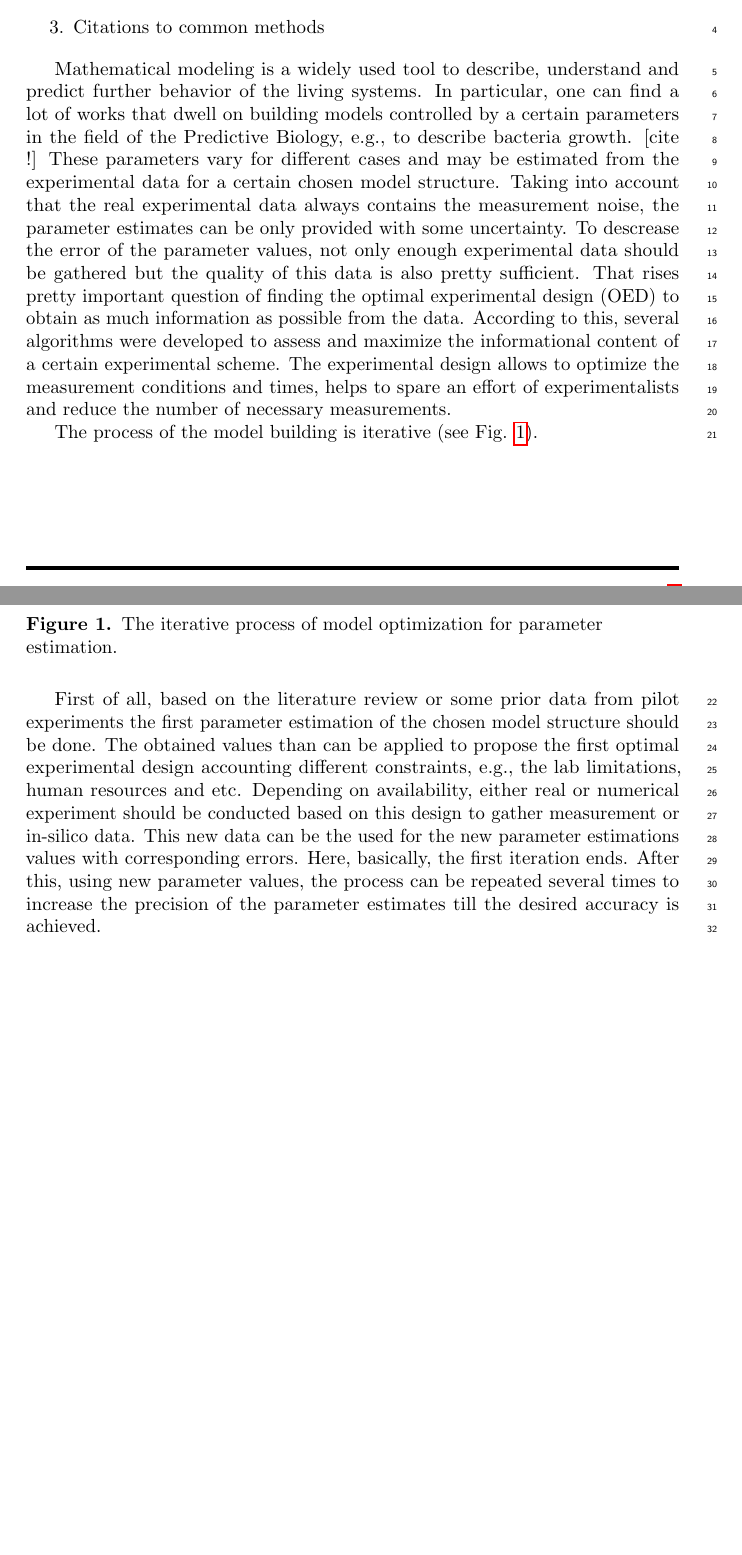
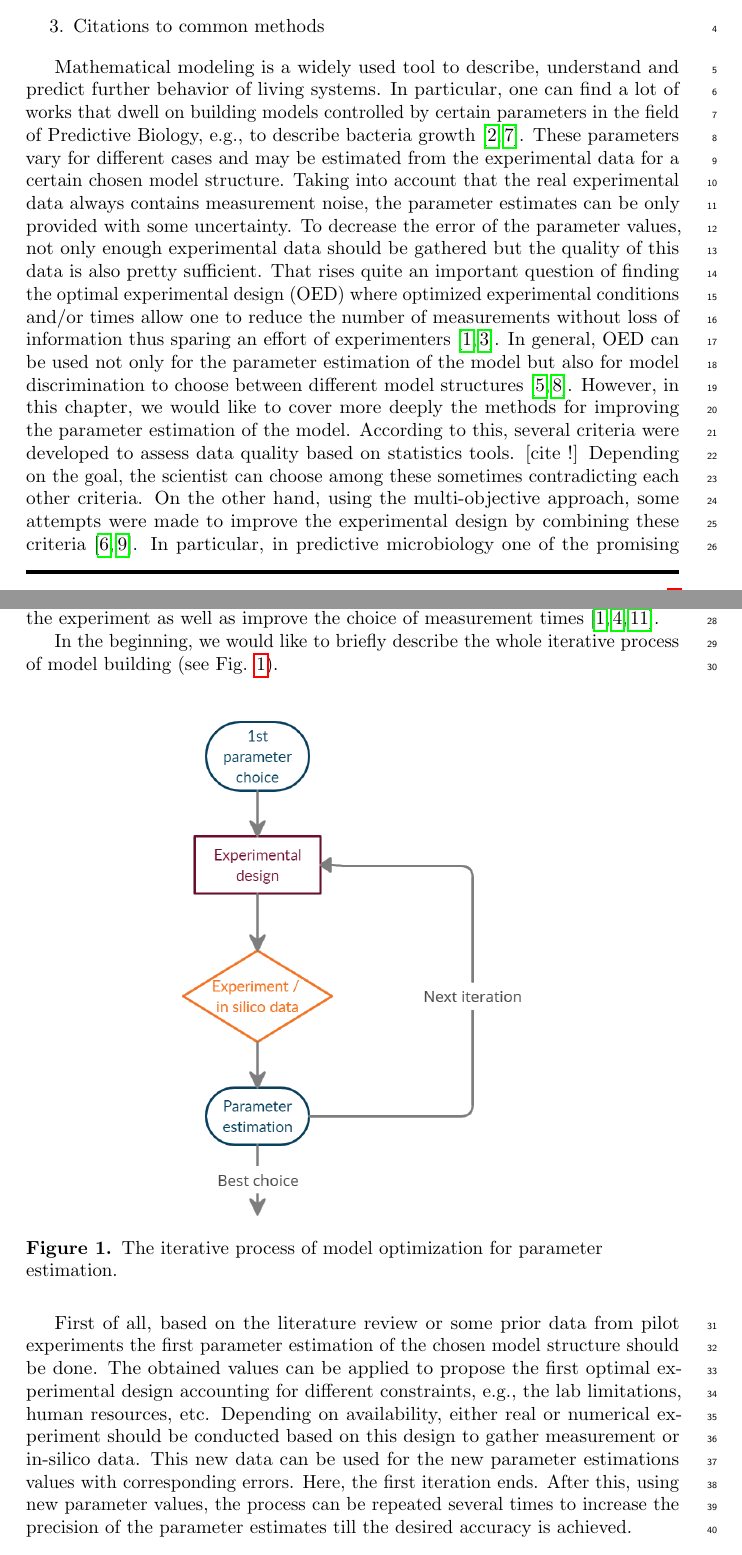
Before and after one commit to Spatial-Systems-Biology-Freiburg/2022-10-Predictive-Microbiology-Softwares, a LaTeX document (main.tex): two parts of pages 1 and 2 of 4 before the commit and two parts of pages 1 and 2 of 5 after it, joined at a grey line, cut so that both start at the same text, the shorter picture padded with empty space. Compiled offline with pdfLaTeX.

Commit message:
Add examples of experimental designs from the literature to introduction

```diff
--- a/main.tex
+++ b/main.tex
@@ -70,16 +70,20 @@ Christian Fleck\textsuperscript{1,2,3}
 \end{enumerate}
 
 
-Mathematical modeling is a widely used tool to describe, understand and predict further behavior of the living systems.
-In particular, one can find a lot of works that dwell on building models controlled by a certain parameters in the field of the Predictive Biology, e.g., to describe bacteria growth. [cite !]
+Mathematical modeling is a widely used tool to describe, understand and predict further behavior of living systems.
+In particular, one can find a lot of works that dwell on building models controlled by certain parameters in the field of Predictive Biology, e.g., to describe bacteria growth \cite{perez-rodriguezPredictiveMicrobiologyFoods2012, bernaertsConceptsToolsPredictive2004}.
 These parameters vary for different cases and may be estimated from the experimental data for a certain chosen model structure.
-Taking into account that the real experimental data always contains the measurement noise, the parameter estimates can be only provided with some uncertainty.
-To descrease the error of the parameter values, not only enough experimental data should be gathered but the quality of this data is also pretty sufficient.
-That rises pretty important question of finding the optimal experimental design (OED) to obtain as much information as possible from the data.
-According to this, several algorithms were developed to assess and maximize the informational content of a certain experimental scheme.
-The experimental design allows to optimize the measurement conditions and times, helps to spare an effort of experimentalists and reduce the number of necessary measurements.
+Taking into account that the real experimental data always contains measurement noise, the parameter estimates can be only provided with some uncertainty.
+To decrease the error of the parameter values, not only enough experimental data should be gathered but the quality of this data is also pretty sufficient.
+That rises quite an important question of finding the optimal experimental design (OED) where optimized experimental conditions and/or times allow one to reduce the number of measurements without loss of information thus sparing an effort of experimenters \cite{derlindenImpactExperimentDesign2013, balsa-cantoe.bangaj.r.COMPUTINGOPTIMALDYNAMIC2008}.
+In general, OED can be used not only for the parameter estimation of the model but also for model discrimination to choose between different model structures \cite{kreutzSystemsBiology2009, stamatiOptimalExperimentalDesign2016}.
+However, in this chapter, we would like to cover more deeply the methods for improving the parameter estimation of the model.
+According to this, several criteria were developed to assess data quality based on statistics tools. [cite !]
+Depending on the goal, the scientist can choose among these sometimes contradicting each other criteria.
+On the other hand, using the multi-objective approach, some attempts were made to improve the experimental design by combining these criteria \cite{telenOptimalExperimentDesign2012, logistRobustMultiobjectiveOptimal2011}.
+In particular, in predictive microbiology one of the promising application of the OED is to optimize the temperature profile with the time of the experiment as well as improve the choice of measurement times \cite{balsa-cantoe.bangaj.r.COMPUTINGOPTIMALDYNAMIC2008, garciaQualityShelflifePrediction2015, versyckIntroducingOptimal1999}.
 
-The process of the model building is iterative (see Fig. \ref{fig:expdesign_scheme}).
+In the beginning, we would like to briefly describe the whole iterative process of model building (see Fig. \ref{fig:expdesign_scheme}).
 \begin{figure}[H]
     \centering
     \includegraphics[scale=0.3]{Figures/scheme.png}
@@ -87,10 +91,10 @@ The process of the model building is iterative (see Fig. \ref{fig:expdesign_sche
     \label{fig:expdesign_scheme}
 \end{figure}
 First of all, based on the literature review or some prior data from pilot experiments  the first parameter estimation of the chosen model structure should be done.
-The obtained values than can be applied to propose the first optimal experimental design accounting different constraints, e.g., the lab limitations, human resources and etc.
+The obtained values can be applied to propose the first optimal experimental design accounting for different constraints, e.g., the lab limitations, human resources, etc.
 Depending on availability, either real or numerical experiment should be conducted based on this design to gather measurement or in-silico data.
-This new data can be the used for the new parameter estimations values with corresponding errors.
-Here, basically, the first iteration ends.
+This new data can be used for the new parameter estimations values with corresponding errors.
+Here, the first iteration ends.
 After this, using new parameter values, the process can be repeated several times to increase the precision of the parameter estimates till the desired accuracy is achieved.
 
 
```
